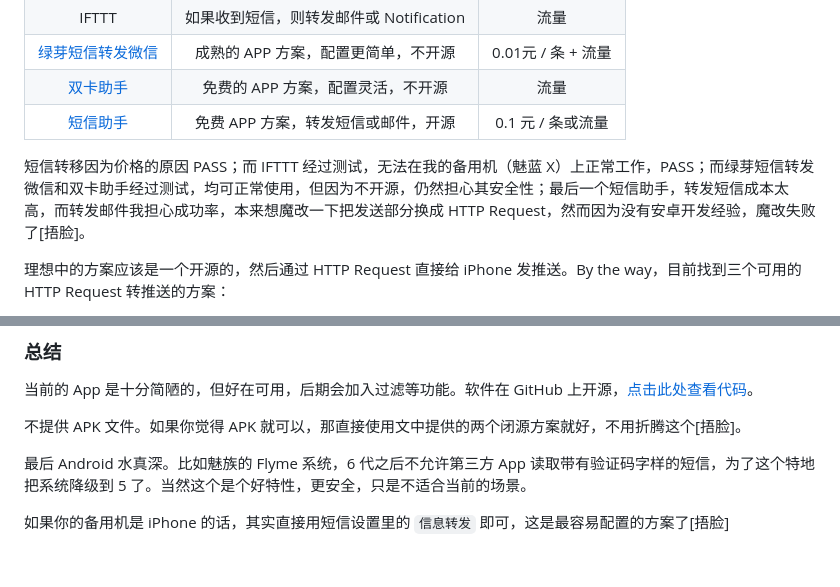
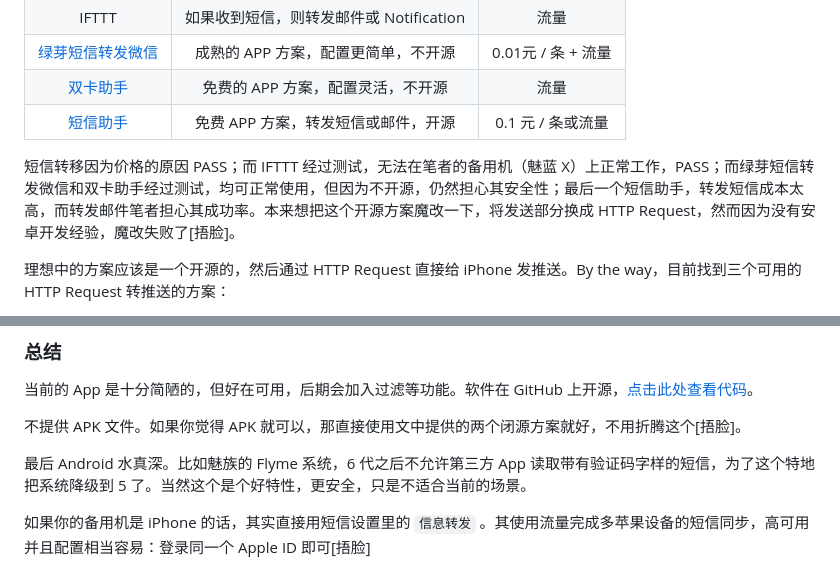
Before and after one commit to SF-Zhou/sf-zhou.github.io, a Markdown page: posts/productivity/[2018.07.13 SMS,DingTalk]android_sms_to_dingtalk.md, 2 parts joined by grey strips. Drawn GitHub-style.

Commit message:
tuned previous post

```diff
--- a/posts/productivity/[2018.07.13 SMS,DingTalk]android_sms_to_dingtalk.md
+++ b/posts/productivity/[2018.07.13 SMS,DingTalk]android_sms_to_dingtalk.md
@@ -16,7 +16,7 @@
 | [双卡助手](http://app.mi.com/details?id=com.cozylife.smshelper) |    免费的 APP 方案，配置灵活，不开源    |        流量        |
 |   [短信助手](https://github.com/HaoFeiWang/MessageRelayer)   |   免费 APP 方案，转发短信或邮件，开源   | 0.1 元 / 条或流量  |
 
-短信转移因为价格的原因 PASS；而 IFTTT 经过测试，无法在我的备用机（魅蓝 X）上正常工作，PASS；而绿芽短信转发微信和双卡助手经过测试，均可正常使用，但因为不开源，仍然担心其安全性；最后一个短信助手，转发短信成本太高，而转发邮件我担心成功率，本来想魔改一下把发送部分换成 HTTP Request，然而因为没有安卓开发经验，魔改失败了[捂脸]。
+短信转移因为价格的原因 PASS；而 IFTTT 经过测试，无法在笔者的备用机（魅蓝 X）上正常工作，PASS；而绿芽短信转发微信和双卡助手经过测试，均可正常使用，但因为不开源，仍然担心其安全性；最后一个短信助手，转发短信成本太高，而转发邮件笔者担心其成功率。本来想把这个开源方案魔改一下，将发送部分换成 HTTP Request，然而因为没有安卓开发经验，魔改失败了[捂脸]。
 
 理想中的方案应该是一个开源的，然后通过 HTTP Request 直接给 iPhone 发推送。By the way，目前找到三个可用的 HTTP Request 转推送的方案：
 
@@ -48,4 +48,4 @@
 
 最后 Android 水真深。比如魅族的 Flyme 系统，6 代之后不允许第三方 App 读取带有验证码字样的短信，为了这个特地把系统降级到 5 了。当然这个是个好特性，更安全，只是不适合当前的场景。
 
-如果你的备用机是 iPhone 的话，其实直接用短信设置里的 `信息转发` 即可，这是最容易配置的方案了[捂脸]
+如果你的备用机是 iPhone 的话，其实直接用短信设置里的 `信息转发` 。其使用流量完成多苹果设备的短信同步，高可用并且配置相当容易：登录同一个 Apple ID 即可[捂脸]
```
Also changed, not shown: other parts of posts/productivity/[2018.07.13 SMS,DingTalk]android_sms_to_dingtalk.md (+1 -1 lines), posts/images/94bedf98b7e142ca919eb5d7e3cb0531.png (added).
